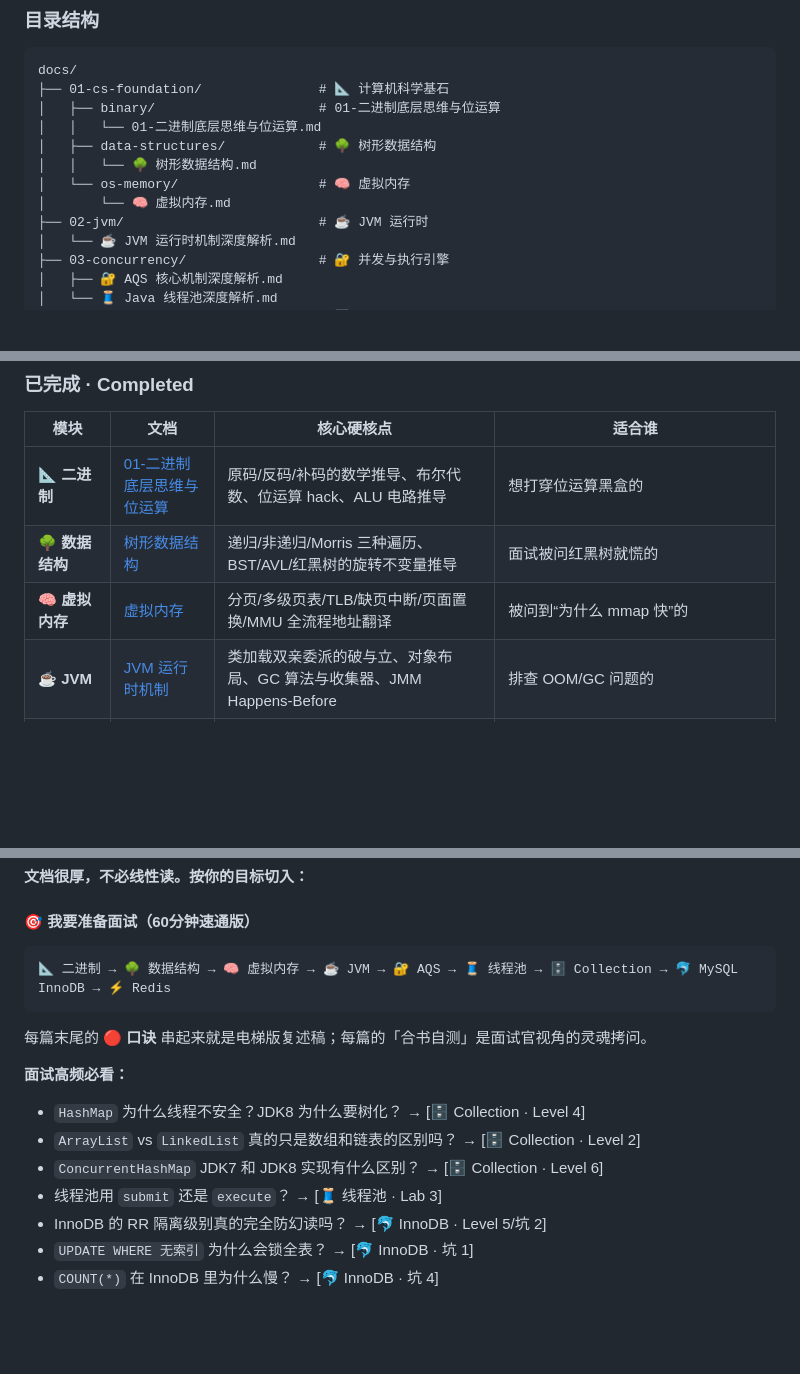
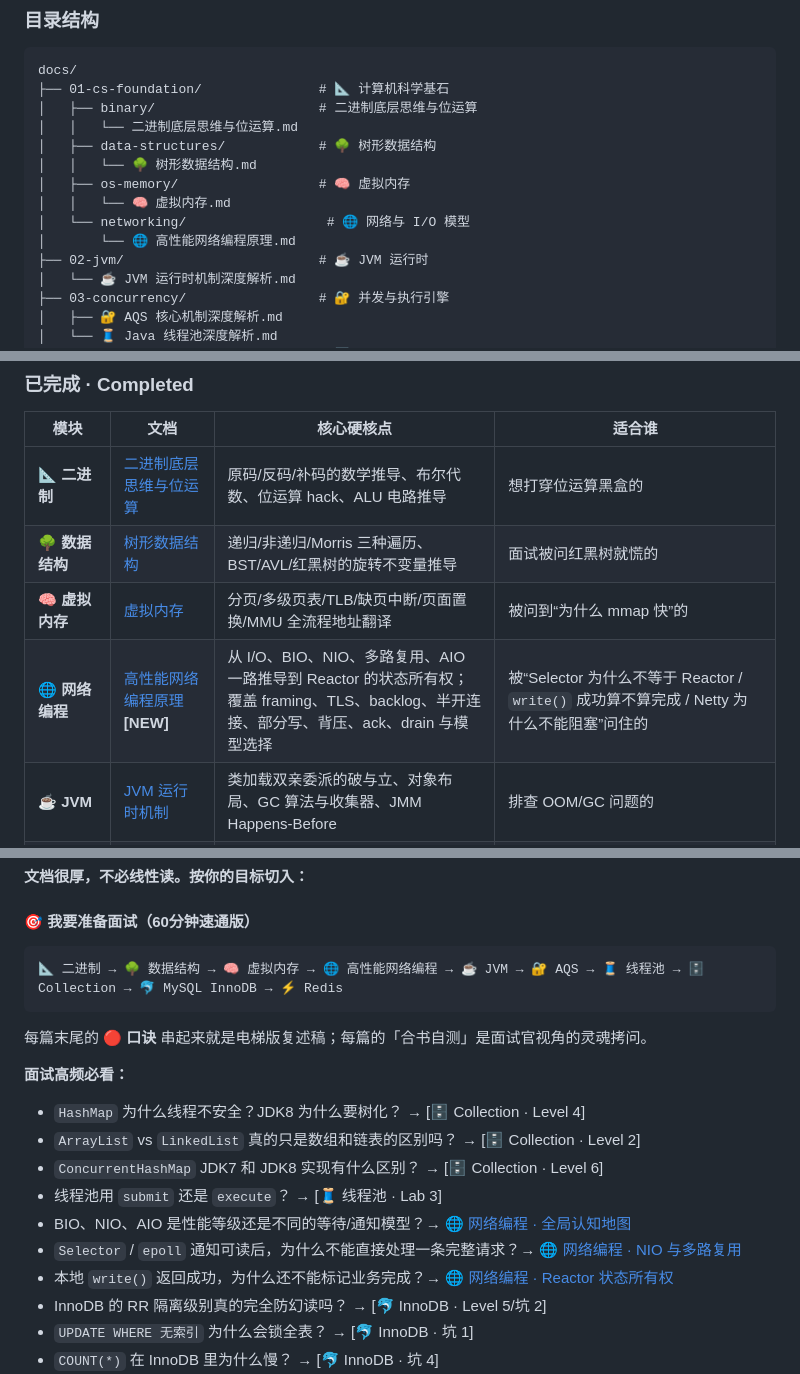
Before and after one commit to imZhiYa/tech-knowledge-docs, a Markdown page: README.md, 3 parts joined by grey strips. GitHub-like rendering; blank space fills up the shorter version.

Commit message:
Update README with new topics and corrections
Updated documentation to reflect the addition of new topics and corrected file names.

````diff
--- a/README.md
+++ b/README.md
@@ -62,12 +62,14 @@ Transfer → 能迁移到哪些别的设计问题？
 ```text
 docs/
 ├── 01-cs-foundation/               # 📐 计算机科学基石
-│   ├── binary/                     # 01-二进制底层思维与位运算
-│   │   └── 01-二进制底层思维与位运算.md
+│   ├── binary/                     # 二进制底层思维与位运算
+│   │   └── 二进制底层思维与位运算.md
 │   ├── data-structures/            # 🌳 树形数据结构
 │   │   └── 🌳 树形数据结构.md
-│   └── os-memory/                  # 🧠 虚拟内存
-│       └── 🧠 虚拟内存.md
+│   ├── os-memory/                  # 🧠 虚拟内存
+│   │   └── 🧠 虚拟内存.md
+│   └── networking/                  # 🌐 网络与 I/O 模型
+│       └── 🌐 高性能网络编程原理.md
 ├── 02-jvm/                         # ☕ JVM 运行时
 │   └── ☕ JVM 运行时机制深度解析.md
 ├── 03-concurrency/                 # 🔐 并发与执行引擎
@@ -85,9 +87,10 @@ docs/
 
 | 模块 | 文档 | 核心硬核点 | 适合谁 |
 | --- | --- | --- | --- |
-| 📐 **二进制** | [01-二进制底层思维与位运算](./docs/01-cs-foundation/binary/) | 原码/反码/补码的数学推导、布尔代数、位运算 hack、ALU 电路推导 | 想打穿位运算黑盒的 |
+| 📐 **二进制** | [二进制底层思维与位运算](./docs/01-cs-foundation/binary/) | 原码/反码/补码的数学推导、布尔代数、位运算 hack、ALU 电路推导 | 想打穿位运算黑盒的 |
 | 🌳 **数据结构** | [树形数据结构](./docs/01-cs-foundation/data-structures/) | 递归/非递归/Morris 三种遍历、BST/AVL/红黑树的旋转不变量推导 | 面试被问红黑树就慌的 |
 | 🧠 **虚拟内存** | [虚拟内存](./docs/01-cs-foundation/os-memory/) | 分页/多级页表/TLB/缺页中断/页面置换/MMU 全流程地址翻译 | 被问到“为什么 mmap 快”的 |
+| 🌐 **网络编程** | [高性能网络编程原理](./docs/01-cs-foundation/networking/🌐%20高性能网络编程原理.md) **[NEW]** | 从 I/O、BIO、NIO、多路复用、AIO 一路推导到 Reactor 的状态所有权；覆盖 framing、TLS、backlog、半开连接、部分写、背压、ack、drain 与模型选择 | 被“Selector 为什么不等于 Reactor / `write()` 成功算不算完成 / Netty 为什么不能阻塞”问住的 |
 | ☕ **JVM** | [JVM 运行时机制](./docs/02-jvm/) | 类加载双亲委派的破与立、对象布局、GC 算法与收集器、JMM Happens-Before | 排查 OOM/GC 问题的 |
 | 🔐 **AQS** | [AQS 核心机制](./docs/03-concurrency/) | CLH 隐形队列/前驱接力/dummy head、Condition 双队列、共享传播、与 ObjectMonitor 对照表 | 吃透 ReentrantLock/CountDownLatch 的 |
 | 🧵 **线程池** | [Java 线程池](./docs/03-concurrency/) | ctl 位打包、execute 三道门、Worker 与 AQS 的关系、打烊协议、虚拟线程与响应式对比 | 线上线程池告警/堆积的 |
@@ -115,7 +119,7 @@ docs/
 #### 🎯 我要准备面试（60分钟速通版）
 
 ```text
-📐 二进制 → 🌳 数据结构 → 🧠 虚拟内存 → ☕ JVM → 🔐 AQS → 🧵 线程池 → 🗄️ Collection → 🐬 MySQL InnoDB → ⚡ Redis
+📐 二进制 → 🌳 数据结构 → 🧠 虚拟内存 → 🌐 高性能网络编程 → ☕ JVM → 🔐 AQS → 🧵 线程池 → 🗄️ Collection → 🐬 MySQL InnoDB → ⚡ Redis
 ```
 
 每篇末尾的 🔴 **口诀** 串起来就是电梯版复述稿；每篇的「合书自测」是面试官视角的灵魂拷问。
@@ -125,6 +129,9 @@ docs/
 - `ArrayList` vs `LinkedList` 真的只是数组和链表的区别吗？ → [🗄️ Collection · Level 2]
 - `ConcurrentHashMap` JDK7 和 JDK8 实现有什么区别？ → [🗄️ Collection · Level 6]
 - 线程池用 `submit` 还是 `execute`？ → [🧵 线程池 · Lab 3]
+- BIO、NIO、AIO 是性能等级还是不同的等待/通知模型？→ [🌐 网络编程 · 全局认知地图](./docs/01-cs-foundation/networking/🌐%20高性能网络编程原理.md)
+- `Selector` / `epoll` 通知可读后，为什么不能直接处理一条完整请求？→ [🌐 网络编程 · NIO 与多路复用](./docs/01-cs-foundation/networking/🌐%20高性能网络编程原理.md)
+- 本地 `write()` 返回成功，为什么还不能标记业务完成？→ [🌐 网络编程 · Reactor 状态所有权](./docs/01-cs-foundation/networking/🌐%20高性能网络编程原理.md)
 - InnoDB 的 RR 隔离级别真的完全防幻读吗？ → [🐬 InnoDB · Level 5/坑 2]
 - `UPDATE WHERE 无索引` 为什么会锁全表？ → [🐬 InnoDB · 坑 1]
 - `COUNT(*)` 在 InnoDB 里为什么慢？ → [🐬 InnoDB · 坑 4]
````
Also changed, not shown: other parts of README.md (+6 -1 lines).
